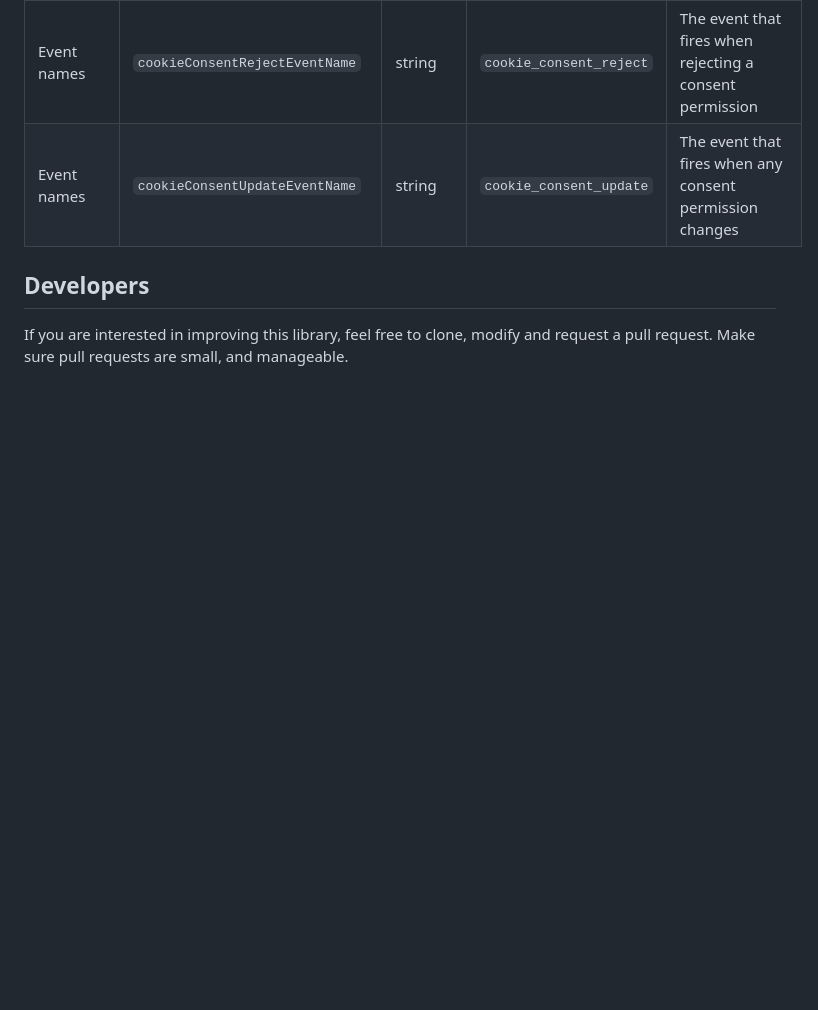
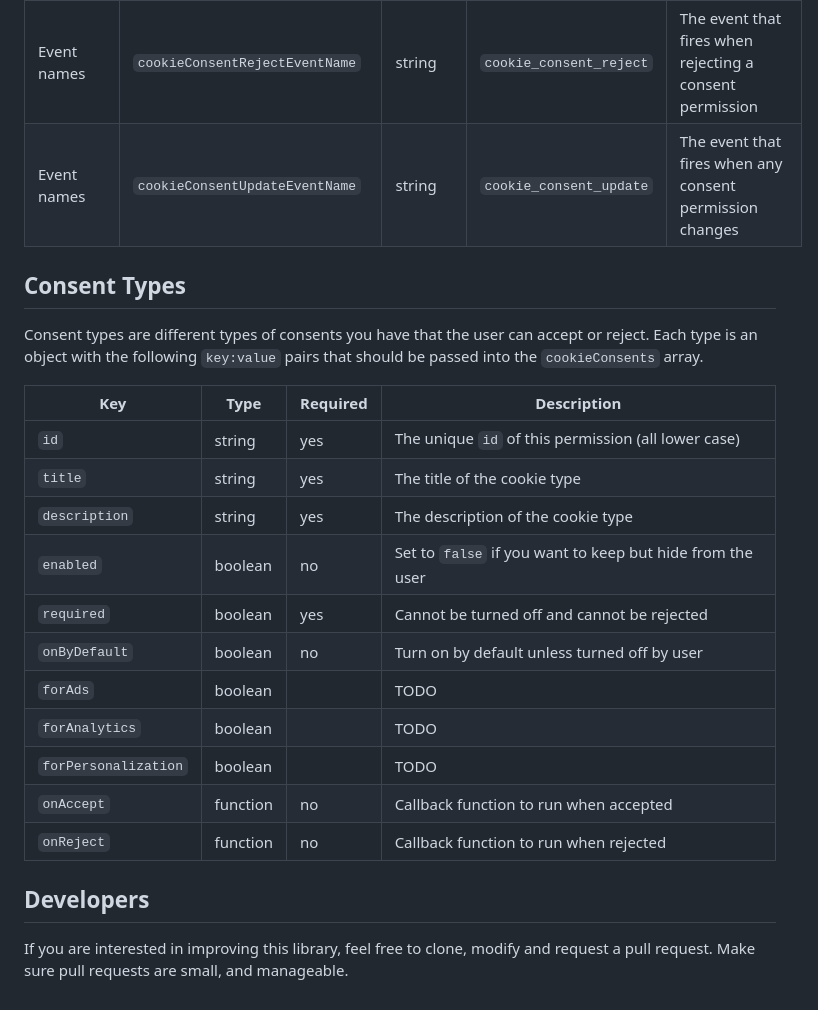
Before and after one commit to ashkan-ahmadi/bootstrap-cookie-consent-manager, a Markdown page: README.md, the part around the change. Drawn GitHub-style; blank space fills up the shorter version.

Commit message:
Add Consent Types to README

```diff
--- a/README.md
+++ b/README.md
@@ -167,6 +167,24 @@ Use any of these as a `key:value` pair in the `cookieConfigs` object to customiz
 | Event names | `cookieConsentRejectEventName`  | string  | `cookie_consent_reject`          | The event that fires when rejecting a consent permission           |
 | Event names | `cookieConsentUpdateEventName`  | string  | `cookie_consent_update`          | The event that fires when any consent permission changes           |
 
+## Consent Types
+
+Consent types are different types of consents you have that the user can accept or reject. Each type is an object with the following `key:value` pairs that should be passed into the `cookieConsents` array.
+
+| Key                  | Type     | Required | Description                                               |
+| -------------------- | -------- | -------- | --------------------------------------------------------- |
+| `id`                 | string   | yes      | The unique `id` of this permission (all lower case)       |
+| `title`              | string   | yes      | The title of the cookie type                              |
+| `description`        | string   | yes      | The description of the cookie type                        |
+| `enabled`            | boolean  | no       | Set to `false` if you want to keep but hide from the user |
+| `required`           | boolean  | yes      | Cannot be turned off and cannot be rejected               |
+| `onByDefault`        | boolean  | no       | Turn on by default unless turned off by user              |
+| `forAds`             | boolean  |          | TODO                                                      |
+| `forAnalytics`       | boolean  |          | TODO                                                      |
+| `forPersonalization` | boolean  |          | TODO                                                      |
+| `onAccept`           | function | no       | Callback function to run when accepted                    |
+| `onReject`           | function | no       | Callback function to run when rejected                    |
+
 ## Developers
 
 If you are interested in improving this library, feel free to clone, modify and request a pull request. Make sure pull requests are small, and manageable.
```
